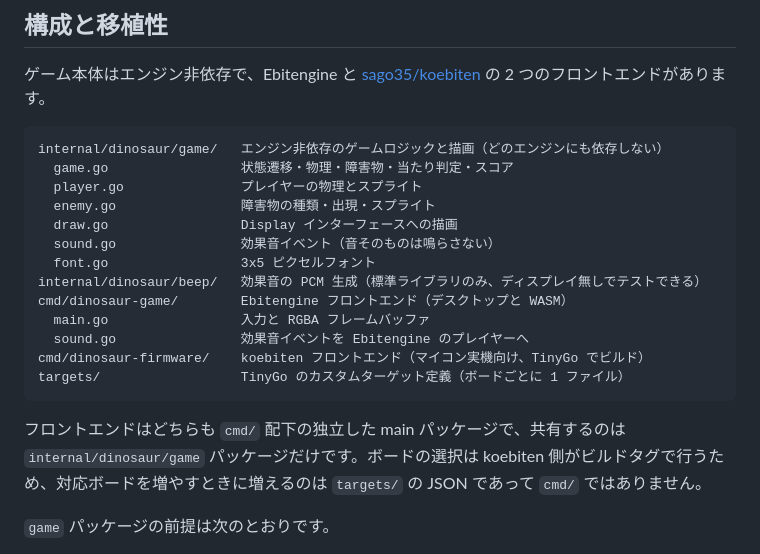
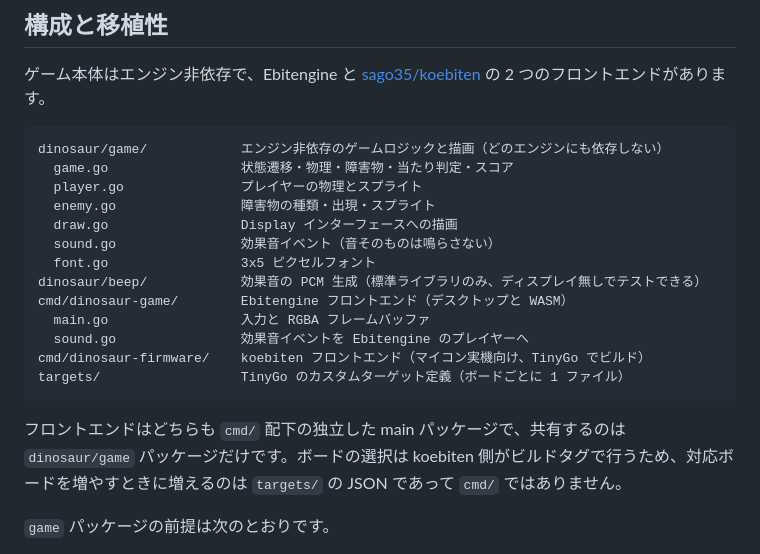
Before and after one commit to rin2yh/games, a Markdown page: cmd/dinosaur-game/README.md, the part around the change. Rendered like a GitHub page.

Commit message:
Realign the tree diagram after the package move
The paths got shorter when dinosaur left internal/, and the descriptions
next to them did not move with it.

````diff
--- a/cmd/dinosaur-game/README.md
+++ b/cmd/dinosaur-game/README.md
@@ -38,14 +38,14 @@ Web (WASM) ビルドとファームウェアビルドには不要です。
 ゲーム本体はエンジン非依存で、Ebitengine と [sago35/koebiten](https://github.com/sago35/koebiten) の 2 つのフロントエンドがあります。
 
 ```
-internal/dinosaur/game/   エンジン非依存のゲームロジックと描画（どのエンジンにも依存しない）
+dinosaur/game/            エンジン非依存のゲームロジックと描画（どのエンジンにも依存しない）
   game.go                 状態遷移・物理・障害物・当たり判定・スコア
   player.go               プレイヤーの物理とスプライト
   enemy.go                障害物の種類・出現・スプライト
   draw.go                 Display インターフェースへの描画
   sound.go                効果音イベント（音そのものは鳴らさない）
   font.go                 3x5 ピクセルフォント
-internal/dinosaur/beep/   効果音の PCM 生成（標準ライブラリのみ、ディスプレイ無しでテストできる）
+dinosaur/beep/            効果音の PCM 生成（標準ライブラリのみ、ディスプレイ無しでテストできる）
 cmd/dinosaur-game/        Ebitengine フロントエンド（デスクトップと WASM）
   main.go                 入力と RGBA フレームバッファ
   sound.go                効果音イベントを Ebitengine のプレイヤーへ
@@ -53,7 +53,7 @@ cmd/dinosaur-firmware/    koebiten フロントエンド（マイコン実機向
 targets/                  TinyGo のカスタムターゲット定義（ボードごとに 1 ファイル）
 ```
 
-フロントエンドはどちらも `cmd/` 配下の独立した main パッケージで、共有するのは `internal/dinosaur/game` パッケージだけです。ボードの選択は koebiten 側がビルドタグで行うため、対応ボードを増やすときに増えるのは `targets/` の JSON であって `cmd/` ではありません。
+フロントエンドはどちらも `cmd/` 配下の独立した main パッケージで、共有するのは `dinosaur/game` パッケージだけです。ボードの選択は koebiten 側がビルドタグで行うため、対応ボードを増やすときに増えるのは `targets/` の JSON であって `cmd/` ではありません。
 
 `game` パッケージの前提は次のとおりです。
 
````
